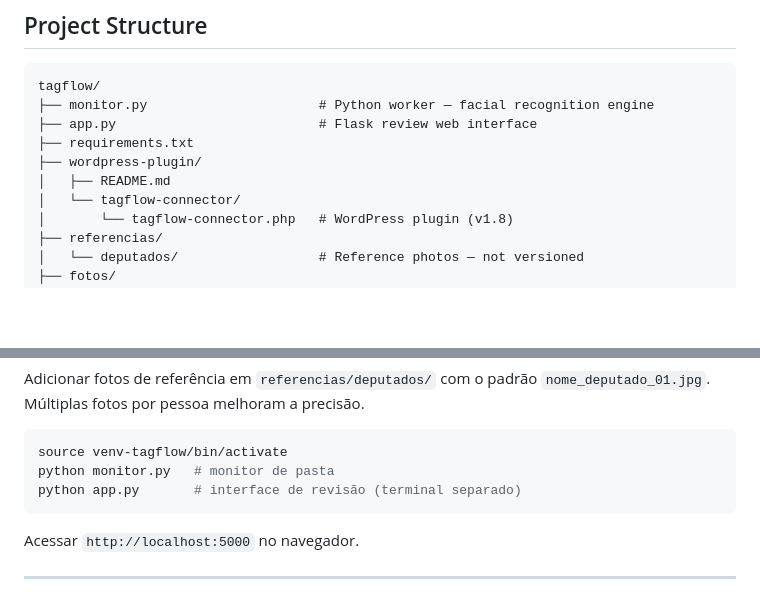
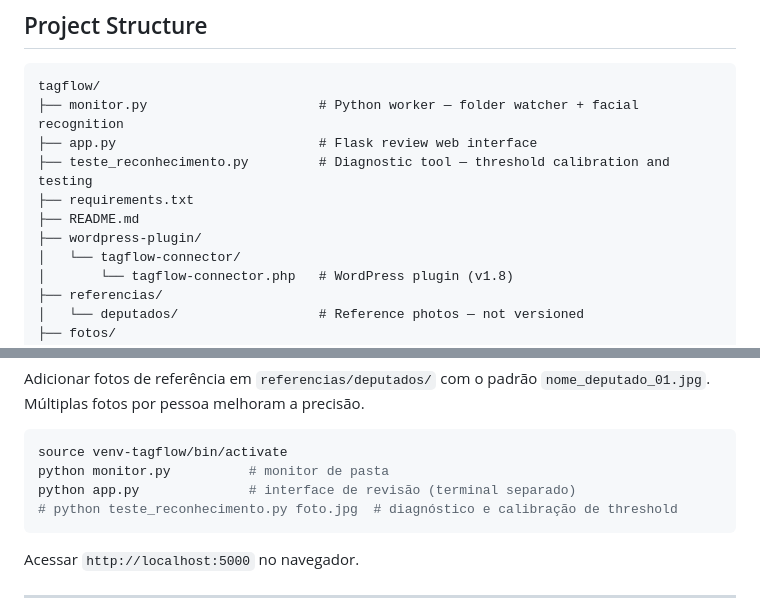
Before and after one commit to rodolfoespinola/tagflow, a Markdown page: README.md, 2 parts joined by grey strips. Rendered like a GitHub page; blank space fills up the shorter version.

````diff
--- a/README.md
+++ b/README.md
@@ -69,11 +69,12 @@ Photo searchable by person and political party
 
 ```
 tagflow/
-├── monitor.py                      # Python worker — facial recognition engine
+├── monitor.py                      # Python worker — folder watcher + facial recognition
 ├── app.py                          # Flask review web interface
+├── teste_reconhecimento.py         # Diagnostic tool — threshold calibration and testing
 ├── requirements.txt
+├── README.md
 ├── wordpress-plugin/
-│   ├── README.md
 │   └── tagflow-connector/
 │       └── tagflow-connector.php   # WordPress plugin (v1.8)
 ├── referencias/
@@ -444,8 +445,9 @@ Adicionar fotos de referência em `referencias/deputados/` com o padrão `nome_d
 
 ```bash
 source venv-tagflow/bin/activate
-python monitor.py   # monitor de pasta
-python app.py       # interface de revisão (terminal separado)
+python monitor.py          # monitor de pasta
+python app.py              # interface de revisão (terminal separado)
+# python teste_reconhecimento.py foto.jpg  # diagnóstico e calibração de threshold
 ```
 
 Acessar `http://localhost:5000` no navegador.
````
